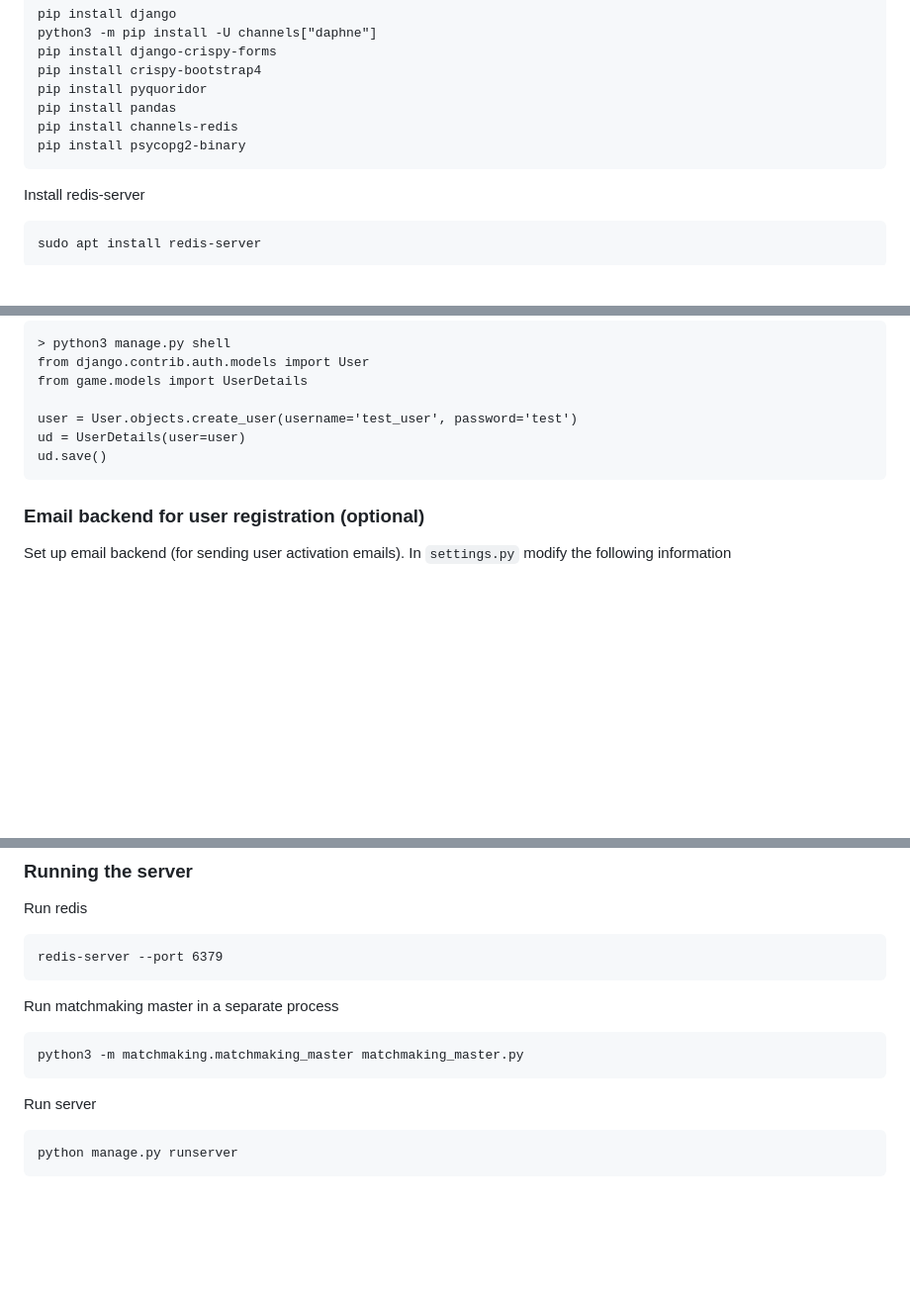
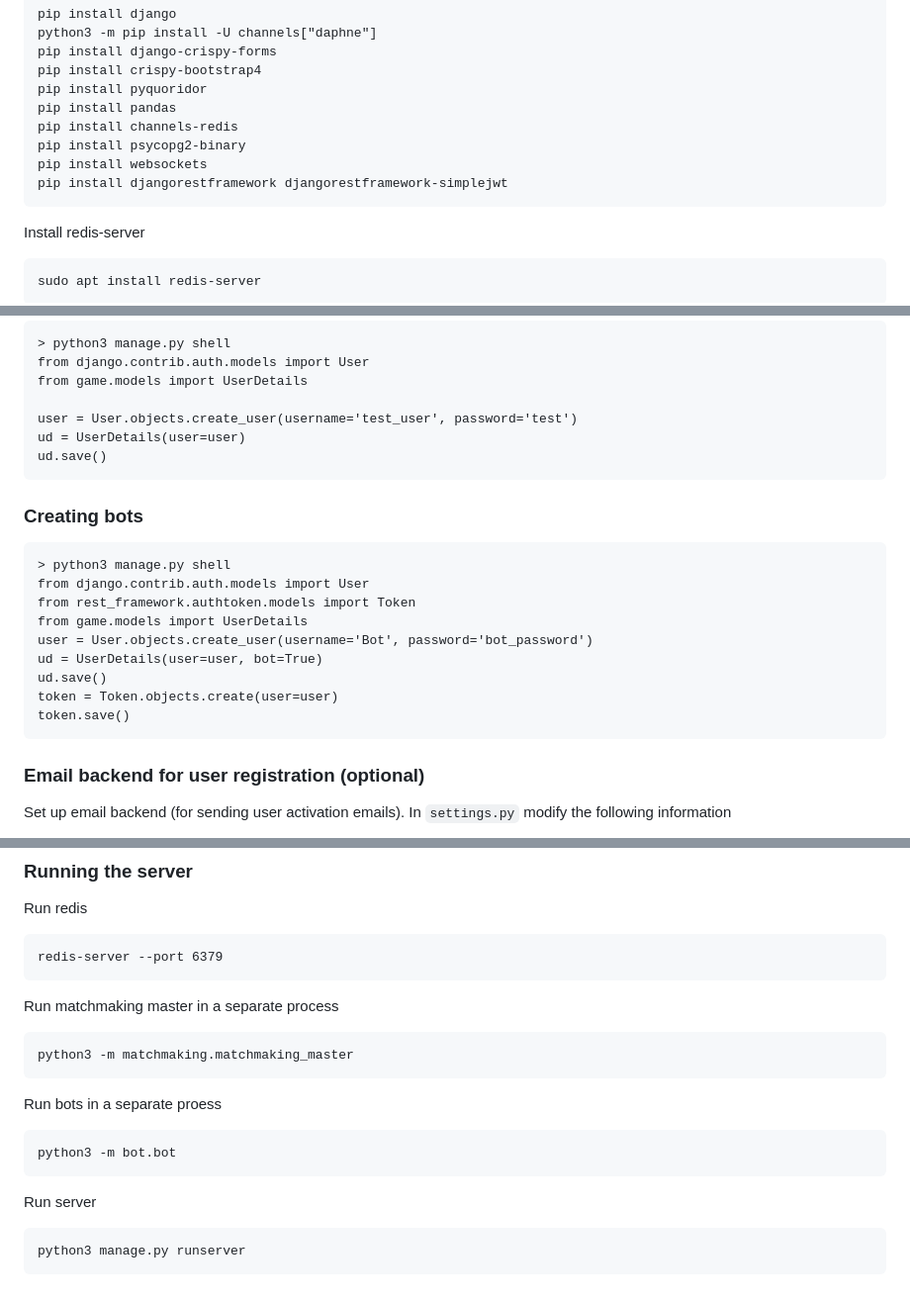
Before and after one commit to playquoridor/playquoridor, a Markdown page: README.md, 3 parts joined by grey strips. Shown at 99% size. GitHub-like rendering; blank space fills up the shorter version.

````diff
--- a/README.md
+++ b/README.md
@@ -26,6 +26,8 @@ pip install pyquoridor
 pip install pandas
 pip install channels-redis
 pip install psycopg2-binary
+pip install websockets
+pip install djangorestframework djangorestframework-simplejwt
 ```
 
 Install redis-server
@@ -121,6 +123,19 @@ ud = UserDetails(user=user)
 ud.save()
 ```
 
+### Creating bots
+```
+> python3 manage.py shell
+from django.contrib.auth.models import User
+from rest_framework.authtoken.models import Token
+from game.models import UserDetails
+user = User.objects.create_user(username='Bot', password='bot_password')
+ud = UserDetails(user=user, bot=True)
+ud.save()
+token = Token.objects.create(user=user)
+token.save()
+```
+
 ### Email backend for user registration (optional)
 
 Set up email backend (for sending user activation emails). In `settings.py` modify the following information
@@ -157,10 +172,15 @@ redis-server --port 6379
 
 Run matchmaking master in a separate process
 ```
-python3 -m matchmaking.matchmaking_master matchmaking_master.py
+python3 -m matchmaking.matchmaking_master
+```
+
+Run bots in a separate proess
+```
+python3 -m bot.bot
 ```
 
 Run server
 ```
-python manage.py runserver
+python3 manage.py runserver
 ```
````
